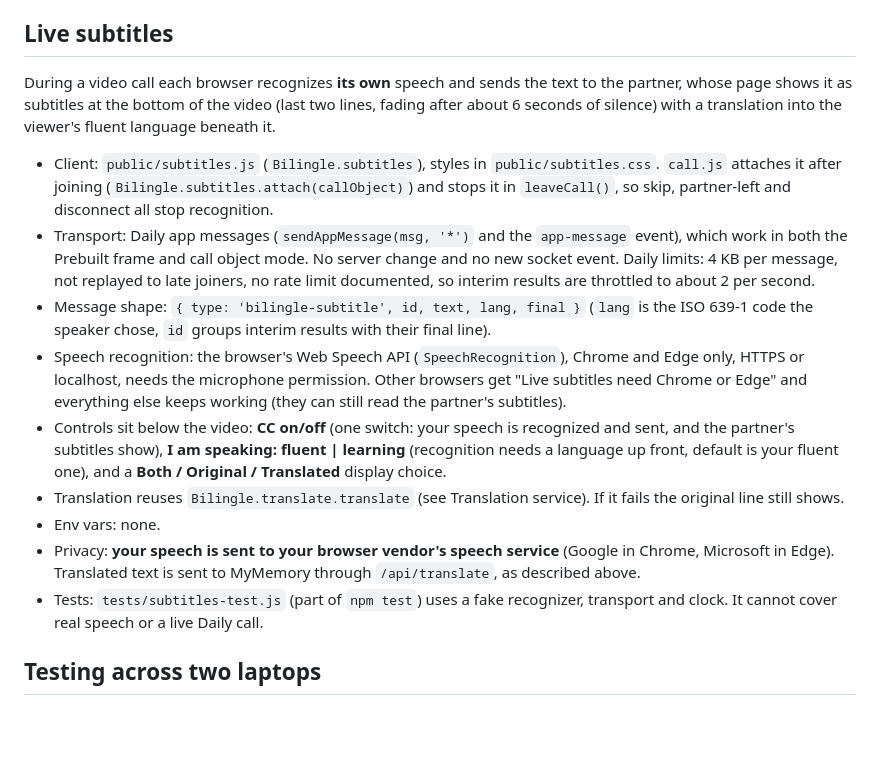
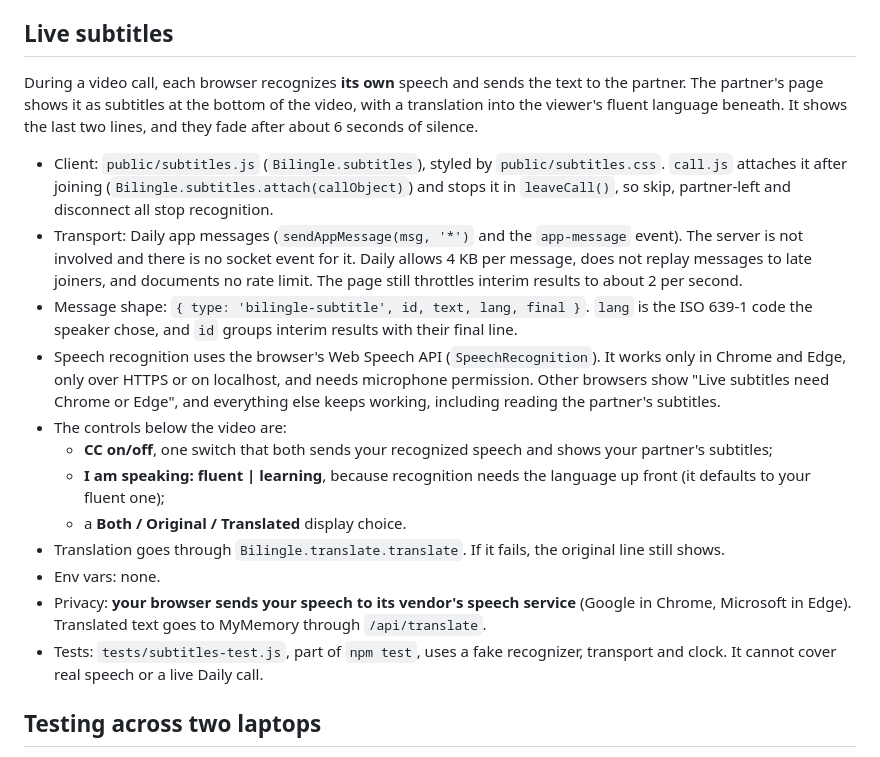
Before and after one commit to akhilmadipalli/Bilingle, a Markdown page: README.md, the part around the change. GitHub-like rendering; blank space fills up the shorter version.

Commit message:
Drop Prebuilt from the subtitle notes and split the controls list

```diff
--- a/README.md
+++ b/README.md
@@ -238,17 +238,43 @@ hides it. The app translates nothing until you press it.
 
 ## Live subtitles
 
-During a video call each browser recognizes **its own** speech and sends the text to the partner, whose page shows it as subtitles at the bottom of the video (last two lines, fading after about 6 seconds of silence) with a translation into the viewer's fluent language beneath it.
+During a video call, each browser recognizes **its own** speech and sends the
+text to the partner. The partner's page shows it as subtitles at the bottom of
+the video, with a translation into the viewer's fluent language beneath. It
+shows the last two lines, and they fade after about 6 seconds of silence.
 
-- Client: `public/subtitles.js` (`Bilingle.subtitles`), styles in `public/subtitles.css`. `call.js` attaches it after joining (`Bilingle.subtitles.attach(callObject)`) and stops it in `leaveCall()`, so skip, partner-left and disconnect all stop recognition.
-- Transport: Daily app messages (`sendAppMessage(msg, '*')` and the `app-message` event), which work in both the Prebuilt frame and call object mode. No server change and no new socket event. Daily limits: 4 KB per message, not replayed to late joiners, no rate limit documented, so interim results are throttled to about 2 per second.
-- Message shape: `{ type: 'bilingle-subtitle', id, text, lang, final }` (`lang` is the ISO 639-1 code the speaker chose, `id` groups interim results with their final line).
-- Speech recognition: the browser's Web Speech API (`SpeechRecognition`), Chrome and Edge only, HTTPS or localhost, needs the microphone permission. Other browsers get "Live subtitles need Chrome or Edge" and everything else keeps working (they can still read the partner's subtitles).
-- Controls sit below the video: **CC on/off** (one switch: your speech is recognized and sent, and the partner's subtitles show), **I am speaking: fluent | learning** (recognition needs a language up front, default is your fluent one), and a **Both / Original / Translated** display choice.
-- Translation reuses `Bilingle.translate.translate` (see Translation service). If it fails the original line still shows.
+- Client: `public/subtitles.js` (`Bilingle.subtitles`), styled by
+  `public/subtitles.css`. `call.js` attaches it after joining
+  (`Bilingle.subtitles.attach(callObject)`) and stops it in `leaveCall()`, so
+  skip, partner-left and disconnect all stop recognition.
+- Transport: Daily app messages (`sendAppMessage(msg, '*')` and the
+  `app-message` event). The server is not involved and there is no socket
+  event for it. Daily allows 4 KB per message, does not replay messages to late
+  joiners, and documents no rate limit. The page still throttles interim
+  results to about 2 per second.
+- Message shape: `{ type: 'bilingle-subtitle', id, text, lang, final }`. `lang`
+  is the ISO 639-1 code the speaker chose, and `id` groups interim results with
+  their final line.
+- Speech recognition uses the browser's Web Speech API (`SpeechRecognition`).
+  It works only in Chrome and Edge, only over HTTPS or on localhost, and needs
+  microphone permission. Other browsers show "Live subtitles need Chrome or
+  Edge", and everything else keeps working, including reading the partner's
+  subtitles.
+- The controls below the video are:
+  - **CC on/off**, one switch that both sends your recognized speech and shows
+    your partner's subtitles;
+  - **I am speaking: fluent | learning**, because recognition needs the
+    language up front (it defaults to your fluent one);
+  - a **Both / Original / Translated** display choice.
+- Translation goes through `Bilingle.translate.translate`. If it fails, the
+  original line still shows.
 - Env vars: none.
-- Privacy: **your speech is sent to your browser vendor's speech service** (Google in Chrome, Microsoft in Edge). Translated text is sent to MyMemory through `/api/translate`, as described above.
-- Tests: `tests/subtitles-test.js` (part of `npm test`) uses a fake recognizer, transport and clock. It cannot cover real speech or a live Daily call.
+- Privacy: **your browser sends your speech to its vendor's speech service**
+  (Google in Chrome, Microsoft in Edge). Translated text goes to MyMemory
+  through `/api/translate`.
+- Tests: `tests/subtitles-test.js`, part of `npm test`, uses a fake
+  recognizer, transport and clock. It cannot cover real speech or a live Daily
+  call.
 
 ## Testing across two laptops
 
```
